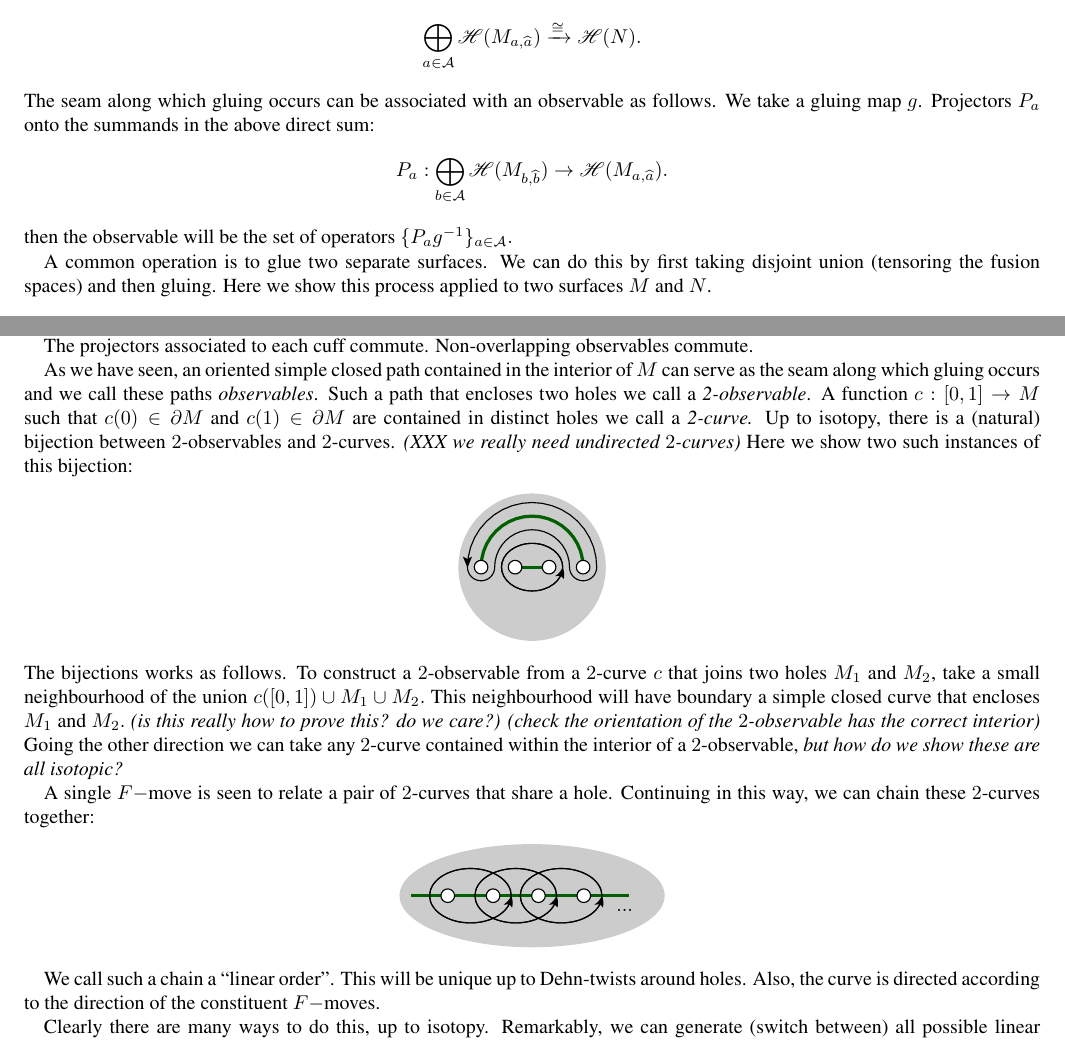
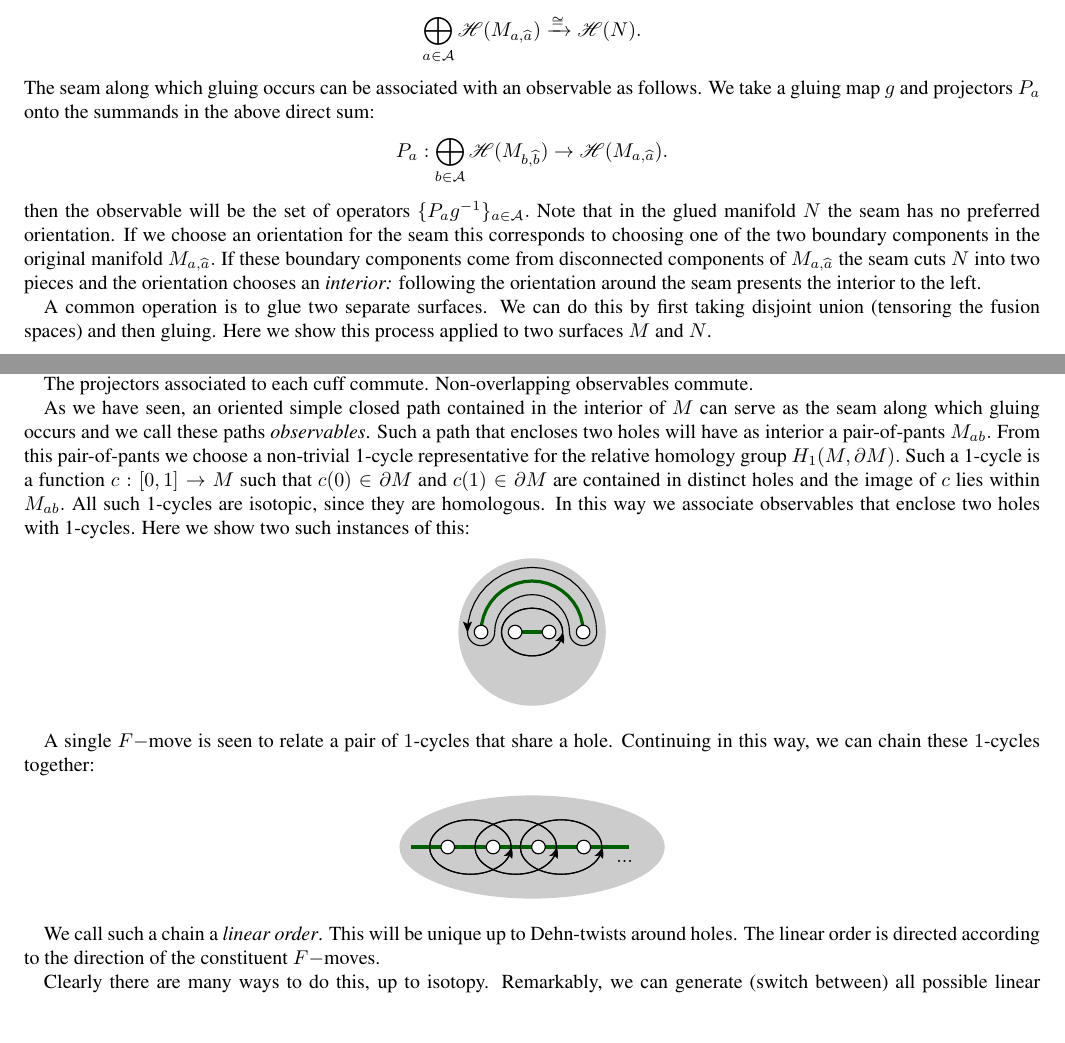
Before and after one commit to punkdit/fibonacci, a LaTeX paper (supplement.tex): two parts of pages 3 and 5 of 9, joined at a grey line, cut so that both start at the same text, the shorter picture padded with empty space. Compiled offline with pdfLaTeX.

Commit message:
commit edits

```diff
--- a/supplement.tex
+++ b/supplement.tex
@@ -348,12 +352,21 @@ $$
 $$
 The seam along which gluing occurs can be associated
 with an observable as follows.
-We take a gluing map $g$. Projectors $P_a$ onto the
+We take a gluing map $g$ and projectors $P_a$ onto the
 summands in the above direct sum:
 $$
     P_a: \bigoplus_{b\in\A} \F(M_{b,\widehat{b}}) \to \F(M_{a,\widehat{a}}).
 $$
 then the observable will be the set of operators $\{P_a g^{-1}\}_{a\in\A}.$
+Note that in the glued manifold $N$ the seam has no
+preferred orientation. If we choose an orientation
+for the seam this corresponds to choosing one of the
+two boundary components in the original manifold $M_{a,\widehat{a}}.$
+If these boundary components come from disconnected components of
+$M_{a,\widehat{a}}$ the seam cuts $N$ into two pieces and the
+orientation chooses an \emph{interior:}
+following the orientation around the seam presents
+the interior to the left.
 
 A common operation is to glue two separate surfaces.
 We can do this by first taking disjoint union (tensoring
@@ -471,41 +484,47 @@ As we have seen, an oriented simple closed path
 contained in the interior of $M$ can serve as
 the seam along which gluing occurs and we call
 these paths \emph{observables}.
-%Any oriented simple closed path contained in the interior of $M$ we will
-%call an \emph{observable}.
-%Such a path has no orientation because it
-%lies withing the interior of $M.$
 Such a path that encloses two holes
-we call a \emph{2-observable}.
-A function $c:[0,1]\to M$ such that
+will have as interior a pair-of-pants $M_{ab}.$
+From this pair-of-pants we choose
+a non-trivial 1-cycle representative
+for the
+relative homology group $H_1(M, \partial M).$
+%we call a \emph{2-observable}.
+Such a 1-cycle is
+a function $c:[0,1]\to M$ such that
 $c(0)\in \partial M$ and $c(1)\in \partial M$
 %are distinct basepoints (of two holes)
-are contained in distinct holes
-we call a \emph{2-curve.}
+are contained in distinct holes and the image of $c$
+lies within $M_{ab}.$
+All such 1-cycles are isotopic, since they are homologous.
+In this way we associate observables that enclose two
+holes with 1-cycles.
+%we call a \emph{2-curve.}
 %The following important fact will be used extensively
 %in the combinatorial formulation of a modular functor below:
-Up to isotopy, % (not preserving $\partial M$),
-there is a (natural) bijection between
-$2$-observables and $2$-curves.
-\emph{(XXX we really need undirected $2$-curves)}
+%Up to isotopy, % (not preserving $\partial M$),
+%there is a (natural) bijection between
+%$2$-observables and $2$-curves.
+%\emph{(XXX we really need undirected $2$-curves)}
 %\emph{(restrict to $M$ a disc with at least two holes?)}
-Here we show two such instances of this
-bijection:
+Here we show two such instances of this:
 \begin{center}
 \includegraphics[]{pic-2-curve.pdf}
 \end{center}
-The bijections works as follows.
-To construct a $2$-observable from a $2$-curve $c$ that
-joins two holes $M_1$ and $M_2$,
-take a small neighbourhood of
-the union $c([0,1])\cup M_1 \cup M_2.$
-This neighbourhood will have boundary a simple closed
-curve that encloses $M_1$ and $M_2.$
-\emph{(is this really how to prove this? do we care?)}
-\emph{(check the orientation of the $2$-observable has the correct interior)}
-Going the other direction we can take
-any $2$-curve contained within the interior of a $2$-observable,
-\emph{but how do we show these are all isotopic?}
+
+%The bijections works as follows.
+%To construct a $2$-observable from a $2$-curve $c$ that
+%joins two holes $M_1$ and $M_2$,
+%take a small neighbourhood of
+%the union $c([0,1])\cup M_1 \cup M_2.$
+%This neighbourhood will have boundary a simple closed
+%curve that encloses $M_1$ and $M_2.$
+%\emph{(is this really how to prove this? do we care?)}
+%\emph{(check the orientation of the $2$-observable has the correct interior)}
+%Going the other direction we can take
+%any $2$-curve contained within the interior of a $2$-observable,
+%\emph{but how do we show these are all isotopic?}
 
 %The end points of $2$-curves are free to terminate anywhere
 %on the hole, but we can fix the endpoints using
@@ -513,17 +532,16 @@ any $2$-curve contained within the interior of a $2$-observable,
 %A simple way to do this is to just require the
 %$2$-curve to begin and end on base points.
 
-
-A single $F-$move is seen to relate a pair of $2$-curves
+A single $F-$move is seen to relate a pair of $1$-cycles % $2$-curves
 that share a hole.
-Continuing in this way, we can chain these $2$-curves together:
+Continuing in this way, we can chain these $1$-cycles together: % $2$-curves together:
 \begin{center}
 \includegraphics[]{pic-chain.pdf}
 \end{center}
 
-We call such a chain a ``linear order''.
+We call such a chain a \emph{linear order}.
 This will be unique up to Dehn-twists around holes.
-Also, the curve is directed according to the direction
+The linear order is directed according to the direction
 of the constituent $F-$moves.
 
 Clearly there are many ways to do this, up to isotopy.
```
Also changed, not shown: pic-2-curve.pdf, pic-chain.pdf, pic-disc.pdf, pic-glue-fmove.pdf, pic-glue.pdf, pic-pop.pdf, supplement.tex (10 more changed lines), 1 other file.
